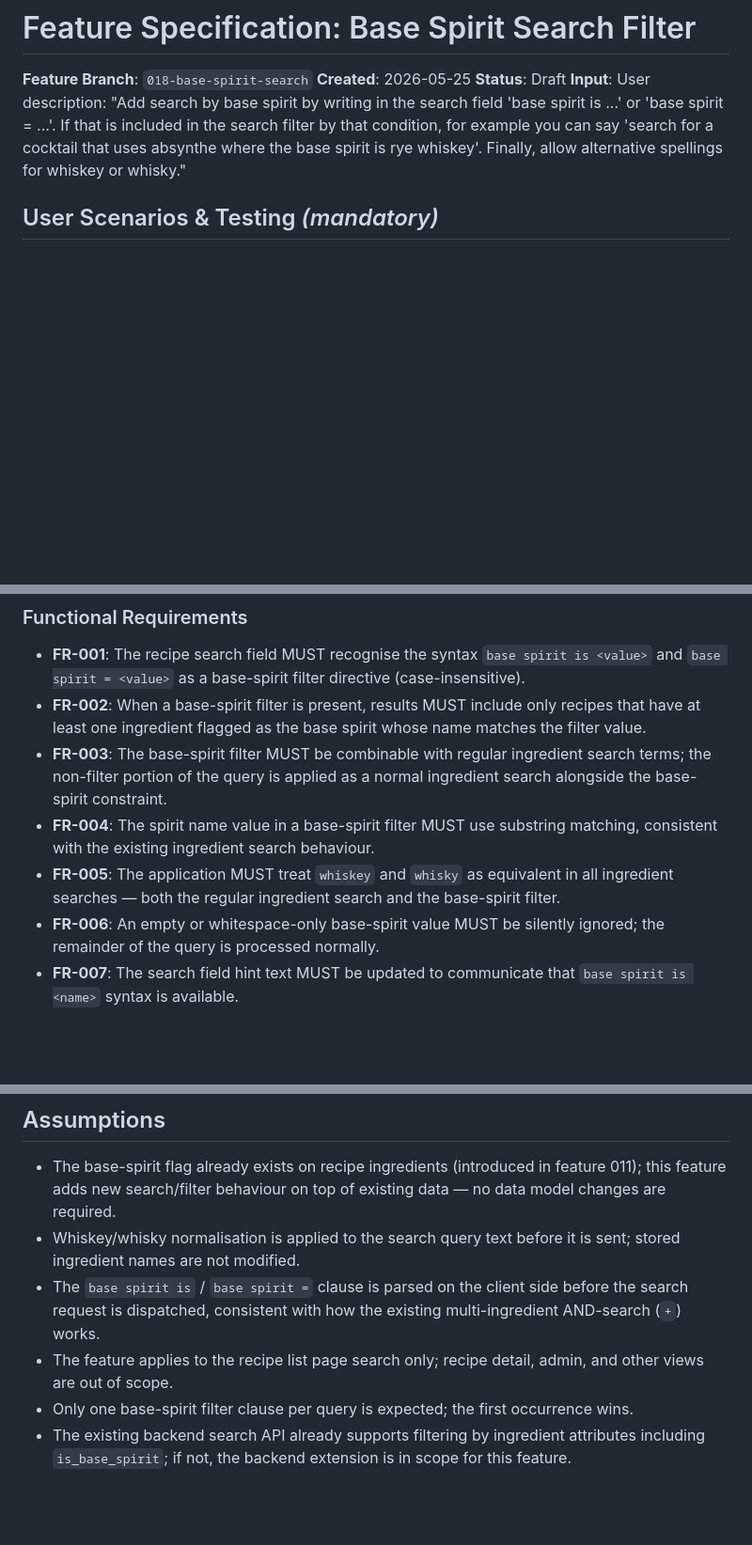
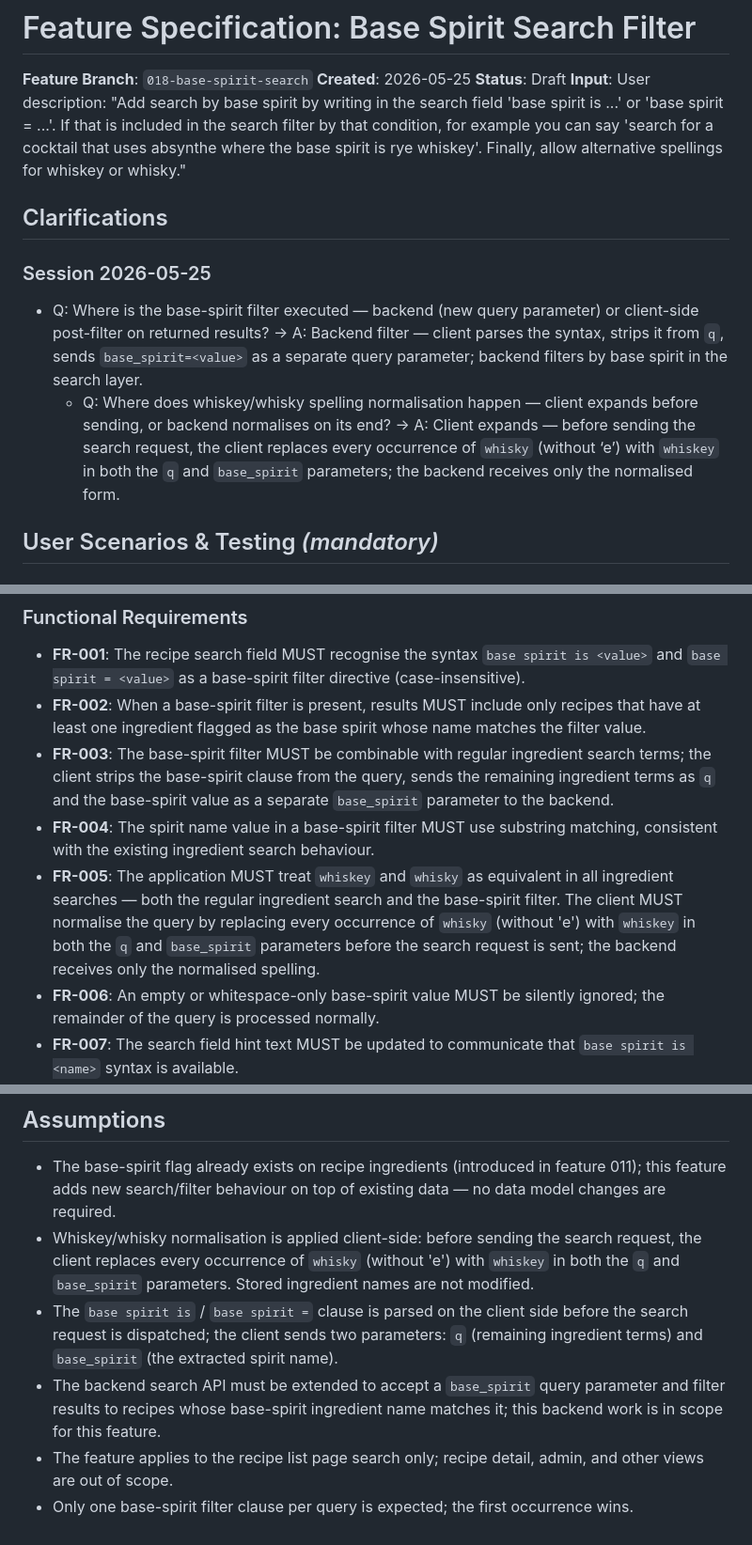
Before and after one commit to albertocastro63/cocktails, a Markdown page: specs/018-base-spirit-search/spec.md, 3 parts joined by grey strips. Shown at 94% size. Drawn GitHub-style; blank space fills up the shorter version.

Commit message:
[Spec Kit] Clarify specification

```diff
--- a/specs/018-base-spirit-search/spec.md
+++ b/specs/018-base-spirit-search/spec.md
@@ -4,6 +4,13 @@
 **Created**: 2026-05-25
 **Status**: Draft
 **Input**: User description: "Add search by base spirit by writing in the search field 'base spirit is ...' or 'base spirit = ...'. If that is included in the search filter by that condition, for example you can say 'search for a cocktail that uses absynthe where the base spirit is rye whiskey'. Finally, allow alternative spellings for whiskey or whisky."
+
+## Clarifications
+
+### Session 2026-05-25
+
+- Q: Where is the base-spirit filter executed — backend (new query parameter) or client-side post-filter on returned results? → A: Backend filter — client parses the syntax, strips it from `q`, sends `base_spirit=<value>` as a separate query parameter; backend filters by base spirit in the search layer.
+  - Q: Where does whiskey/whisky spelling normalisation happen — client expands before sending, or backend normalises on its end? → A: Client expands — before sending the search request, the client replaces every occurrence of `whisky` (without ‘e’) with `whiskey` in both the `q` and `base_spirit` parameters; the backend receives only the normalised form.
 
 ## User Scenarios & Testing *(mandatory)*
 
@@ -60,9 +67,9 @@ The application treats `whiskey` and `whisky` as equivalent in all ingredient se
 
 - **FR-001**: The recipe search field MUST recognise the syntax `base spirit is <value>` and `base spirit = <value>` as a base-spirit filter directive (case-insensitive).
 - **FR-002**: When a base-spirit filter is present, results MUST include only recipes that have at least one ingredient flagged as the base spirit whose name matches the filter value.
-- **FR-003**: The base-spirit filter MUST be combinable with regular ingredient search terms; the non-filter portion of the query is applied as a normal ingredient search alongside the base-spirit constraint.
+- **FR-003**: The base-spirit filter MUST be combinable with regular ingredient search terms; the client strips the base-spirit clause from the query, sends the remaining ingredient terms as `q` and the base-spirit value as a separate `base_spirit` parameter to the backend.
 - **FR-004**: The spirit name value in a base-spirit filter MUST use substring matching, consistent with the existing ingredient search behaviour.
-- **FR-005**: The application MUST treat `whiskey` and `whisky` as equivalent in all ingredient searches — both the regular ingredient search and the base-spirit filter.
+- **FR-005**: The application MUST treat `whiskey` and `whisky` as equivalent in all ingredient searches — both the regular ingredient search and the base-spirit filter. The client MUST normalise the query by replacing every occurrence of `whisky` (without 'e') with `whiskey` in both the `q` and `base_spirit` parameters before the search request is sent; the backend receives only the normalised spelling.
 - **FR-006**: An empty or whitespace-only base-spirit value MUST be silently ignored; the remainder of the query is processed normally.
 - **FR-007**: The search field hint text MUST be updated to communicate that `base spirit is <name>` syntax is available.
 - **FR-008**: If multiple base-spirit filter clauses appear in one query, only the first is applied; no error is shown to the user.
@@ -80,8 +87,8 @@ The application treats `whiskey` and `whisky` as equivalent in all ingredient se
 ## Assumptions
 
 - The base-spirit flag already exists on recipe ingredients (introduced in feature 011); this feature adds new search/filter behaviour on top of existing data — no data model changes are required.
-- Whiskey/whisky normalisation is applied to the search query text before it is sent; stored ingredient names are not modified.
-- The `base spirit is` / `base spirit =` clause is parsed on the client side before the search request is dispatched, consistent with how the existing multi-ingredient AND-search (`+`) works.
+- Whiskey/whisky normalisation is applied client-side: before sending the search request, the client replaces every occurrence of `whisky` (without 'e') with `whiskey` in both the `q` and `base_spirit` parameters. Stored ingredient names are not modified.
+- The `base spirit is` / `base spirit =` clause is parsed on the client side before the search request is dispatched; the client sends two parameters: `q` (remaining ingredient terms) and `base_spirit` (the extracted spirit name).
+- The backend search API must be extended to accept a `base_spirit` query parameter and filter results to recipes whose base-spirit ingredient name matches it; this backend work is in scope for this feature.
 - The feature applies to the recipe list page search only; recipe detail, admin, and other views are out of scope.
 - Only one base-spirit filter clause per query is expected; the first occurrence wins.
-- The existing backend search API already supports filtering by ingredient attributes including `is_base_spirit`; if not, the backend extension is in scope for this feature.
```
